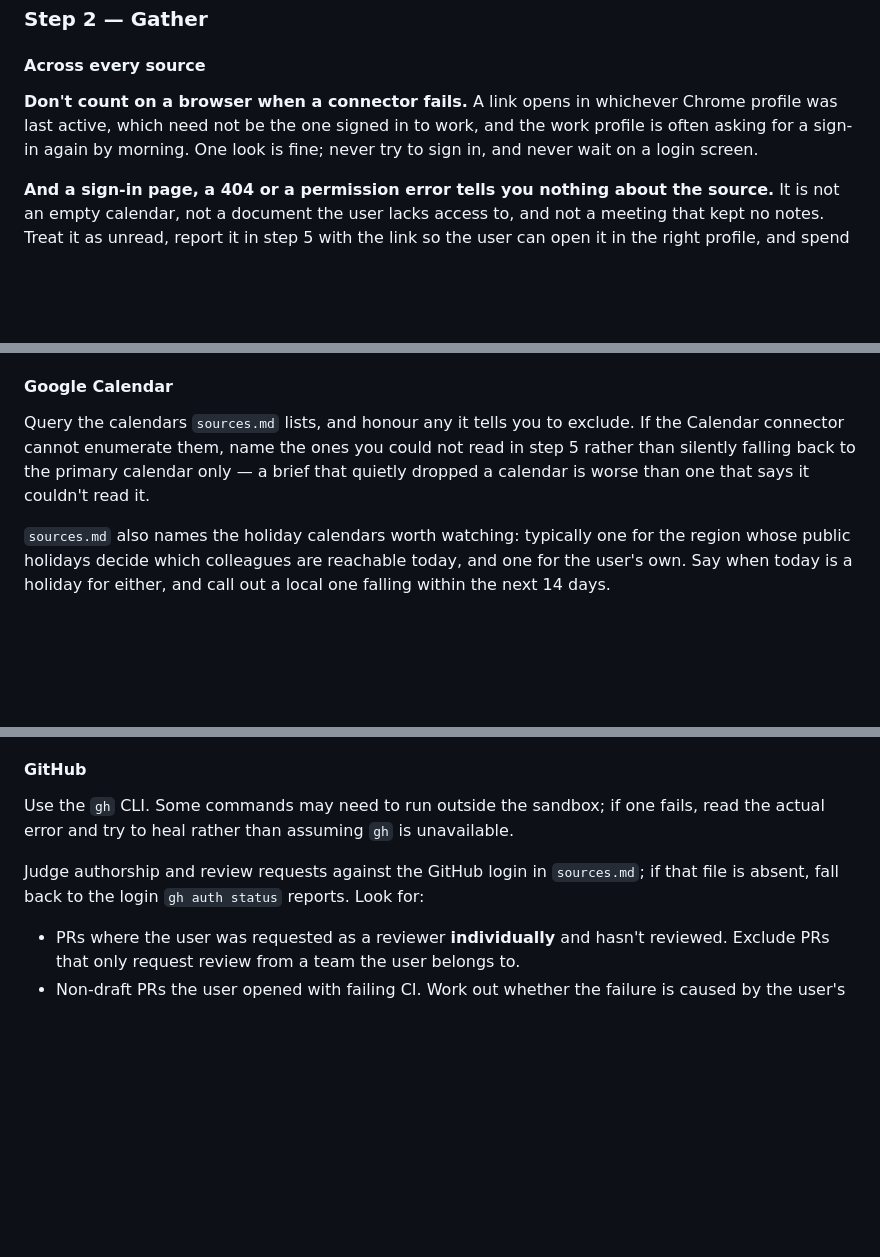
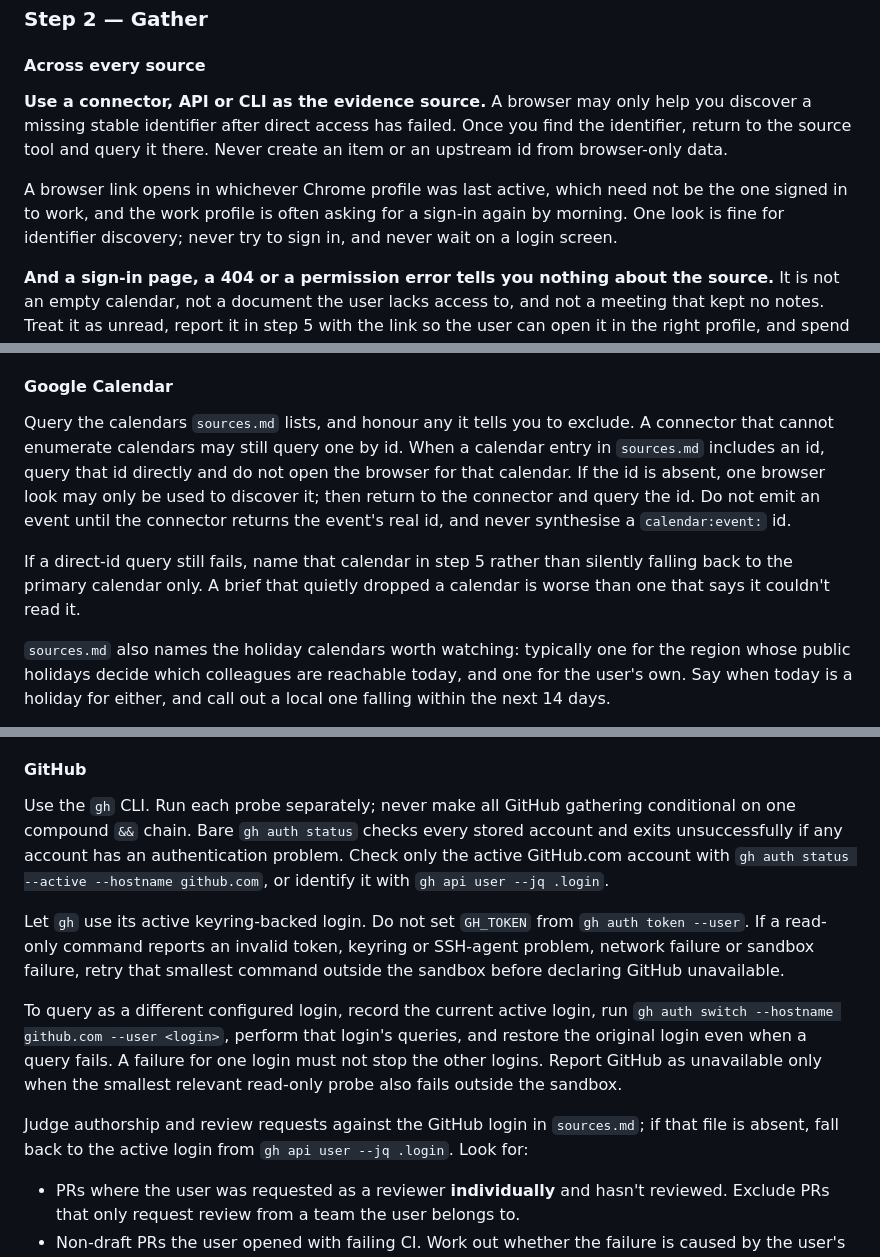
Before and after one commit to watson/daily-focus, a Markdown page: prompts/morning-brief.md, 3 parts joined by grey strips. Rendered like a GitHub page; blank space fills up the shorter version.

Commit message:
Use direct source tools before browser discovery (#13)
- Query calendars by known IDs and require connector-provided event IDs
- Harden GitHub authentication and failure handling
- Reject browser-only evidence and synthesized upstream IDs

```diff
--- a/prompts/morning-brief.md
+++ b/prompts/morning-brief.md
@@ -118,10 +118,15 @@ a recent query alone make unfinished work disappear.
 
 #### Across every source
 
-**Don't count on a browser when a connector fails.** A link opens in whichever Chrome
-profile was last active, which need not be the one signed in to work, and the work
-profile is often asking for a sign-in again by morning. One look is fine; never try to
-sign in, and never wait on a login screen.
+**Use a connector, API or CLI as the evidence source.** A browser may only help you
+discover a missing stable identifier after direct access has failed. Once you find the
+identifier, return to the source tool and query it there. Never create an item or an
+upstream id from browser-only data.
+
+A browser link opens in whichever Chrome profile was last active, which need not be
+the one signed in to work, and the work profile is often asking for a sign-in again by
+morning. One look is fine for identifier discovery; never try to sign in, and never wait
+on a login screen.
 
 **And a sign-in page, a 404 or a permission error tells you nothing about the source.**
 It is not an empty calendar, not a document the user lacks access to, and not a meeting
@@ -138,10 +143,16 @@ a GitHub review request beats a task restating it, and a `gtasks:task:` id beats
 
 #### Google Calendar
 
-Query the calendars `sources.md` lists, and honour any it tells you to exclude. If
-the Calendar connector cannot enumerate them, name the ones you could not read in
-step 5 rather than silently falling back to the primary calendar only — a brief that
-quietly dropped a calendar is worse than one that says it couldn't read it.
+Query the calendars `sources.md` lists, and honour any it tells you to exclude. A
+connector that cannot enumerate calendars may still query one by id. When a calendar
+entry in `sources.md` includes an id, query that id directly and do not open the browser
+for that calendar. If the id is absent, one browser look may only be used to discover
+it; then return to the connector and query the id. Do not emit an event until the
+connector returns the event's real id, and never synthesise a `calendar:event:` id.
+
+If a direct-id query still fails, name that calendar in step 5 rather than silently
+falling back to the primary calendar only. A brief that quietly dropped a calendar is
+worse than one that says it couldn't read it.
 
 `sources.md` also names the holiday calendars worth watching: typically one for the
 region whose public holidays decide which colleagues are reachable today, and one for
@@ -330,11 +341,25 @@ issue type and whether it has open children before raising it.
 
 #### GitHub
 
-Use the `gh` CLI. Some commands may need to run outside the sandbox; if one fails,
-read the actual error and try to heal rather than assuming `gh` is unavailable.
+Use the `gh` CLI. Run each probe separately; never make all GitHub gathering
+conditional on one compound `&&` chain. Bare `gh auth status` checks every stored
+account and exits unsuccessfully if any account has an authentication problem. Check
+only the active GitHub.com account with `gh auth status --active --hostname github.com`,
+or identify it with `gh api user --jq .login`.
+
+Let `gh` use its active keyring-backed login. Do not set `GH_TOKEN` from
+`gh auth token --user`. If a read-only command reports an invalid token, keyring or
+SSH-agent problem, network failure or sandbox failure, retry that smallest command
+outside the sandbox before declaring GitHub unavailable.
+
+To query as a different configured login, record the current active login, run
+`gh auth switch --hostname github.com --user <login>`, perform that login's queries,
+and restore the original login even when a query fails. A failure for one login must
+not stop the other logins. Report GitHub as unavailable only when the smallest relevant
+read-only probe also fails outside the sandbox.
 
 Judge authorship and review requests against the GitHub login in `sources.md`; if that
-file is absent, fall back to the login `gh auth status` reports. Look for:
+file is absent, fall back to the active login from `gh api user --jq .login`. Look for:
 
 - PRs where the user was requested as a reviewer **individually** and hasn't reviewed.
   Exclude PRs that only request review from a team the user belongs to.
```
Also changed, not shown: other parts of prompts/morning-brief.md (+10 -0 lines).
